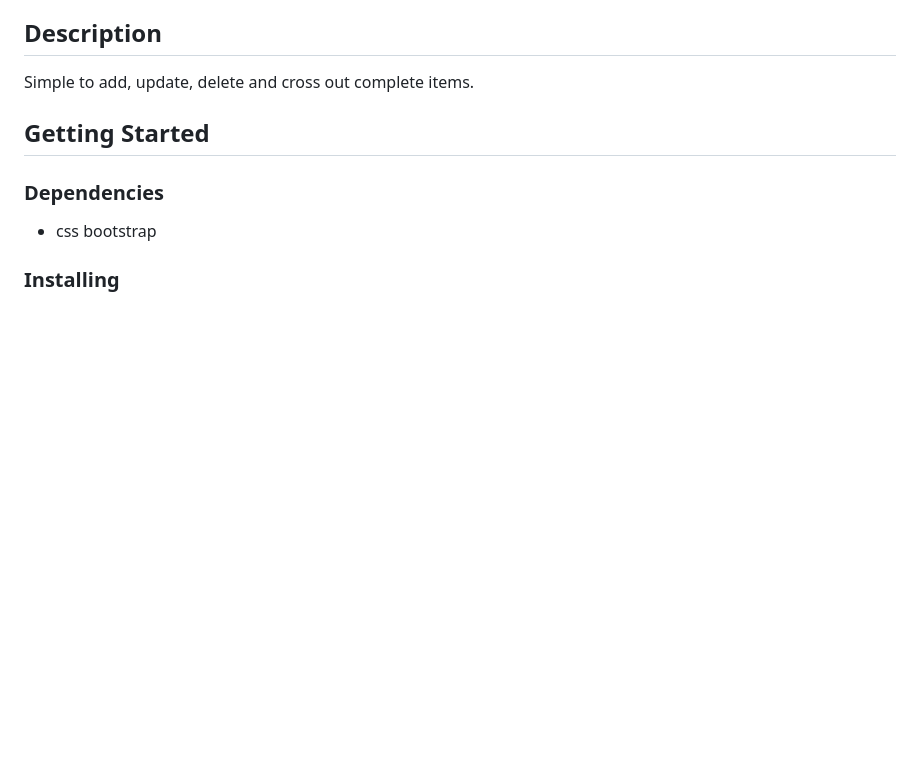
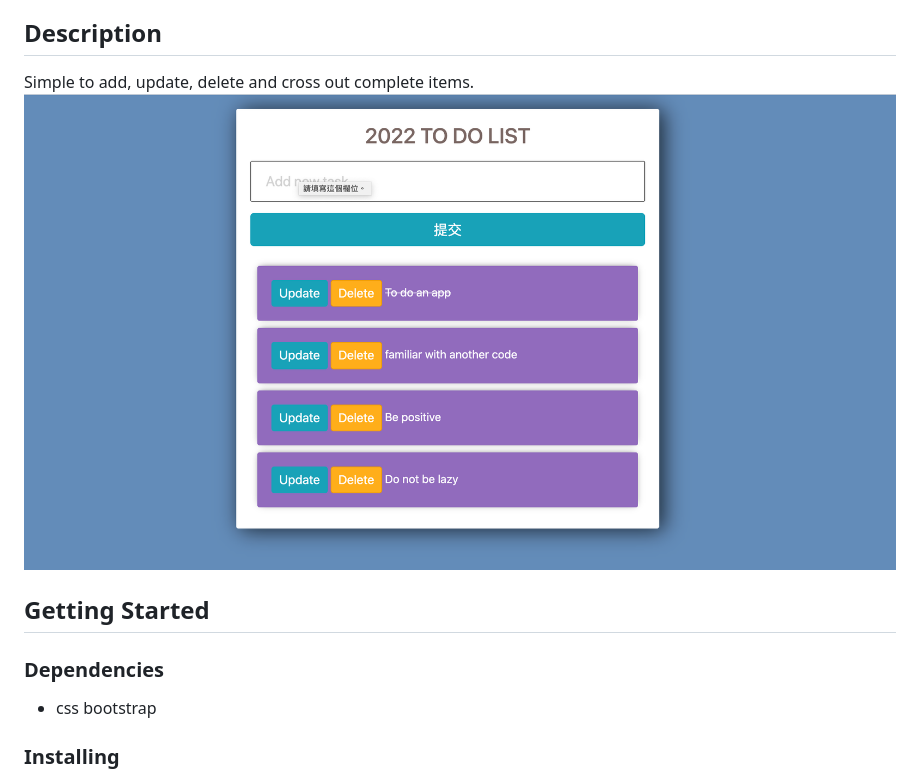
Before and after one commit to elsiepractice/django_to_do_app, a Markdown page: README.md, the part around the change. Drawn GitHub-style; pictures changed too: printscreen.png (added); blank space fills up the shorter version.

Commit message:
add printscreen

```diff
--- a/README.md
+++ b/README.md
@@ -7,6 +7,7 @@
 ## Description
 
 Simple to add, update, delete and cross out complete items.
+![plot](./printscreen.png)
 
 ## Getting Started
 
```
